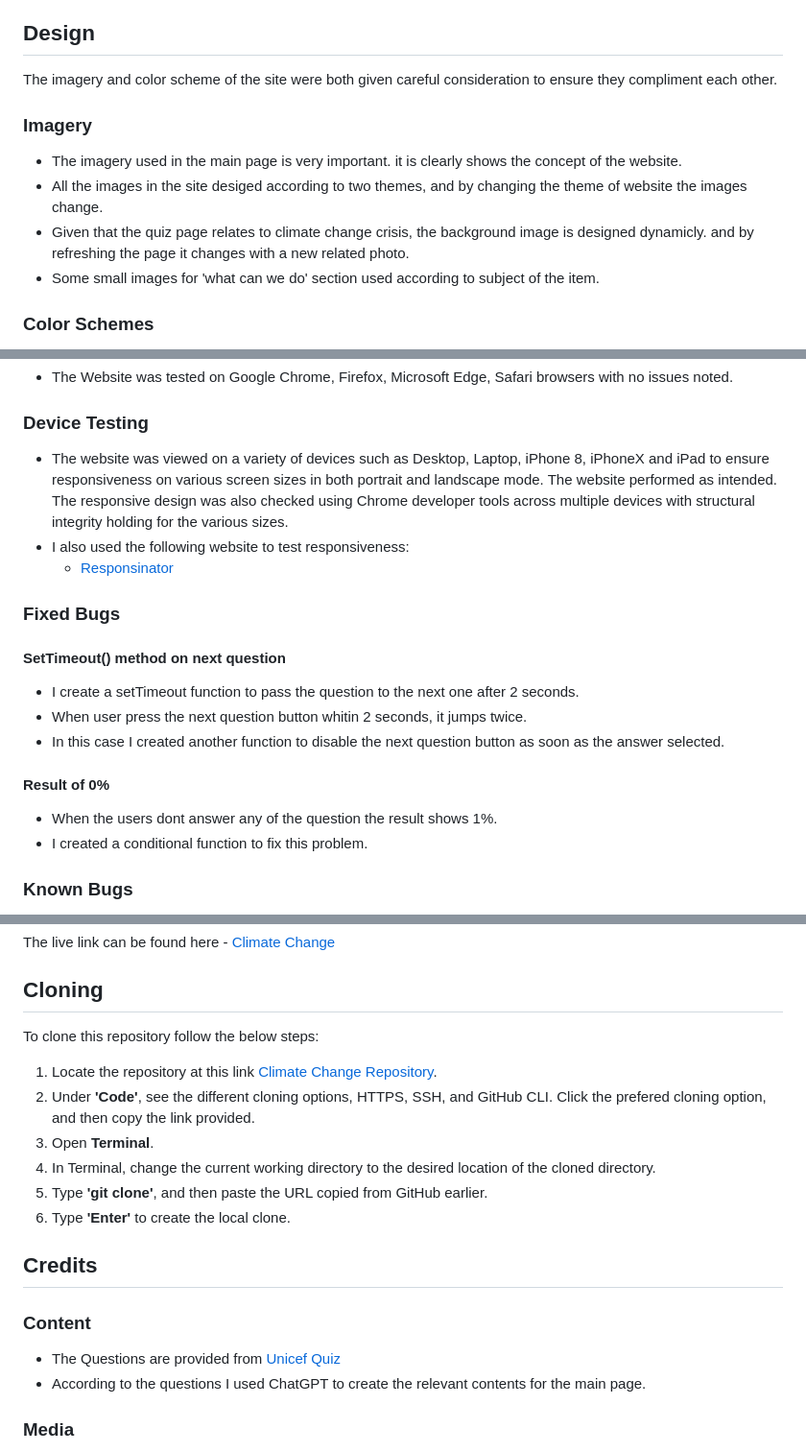
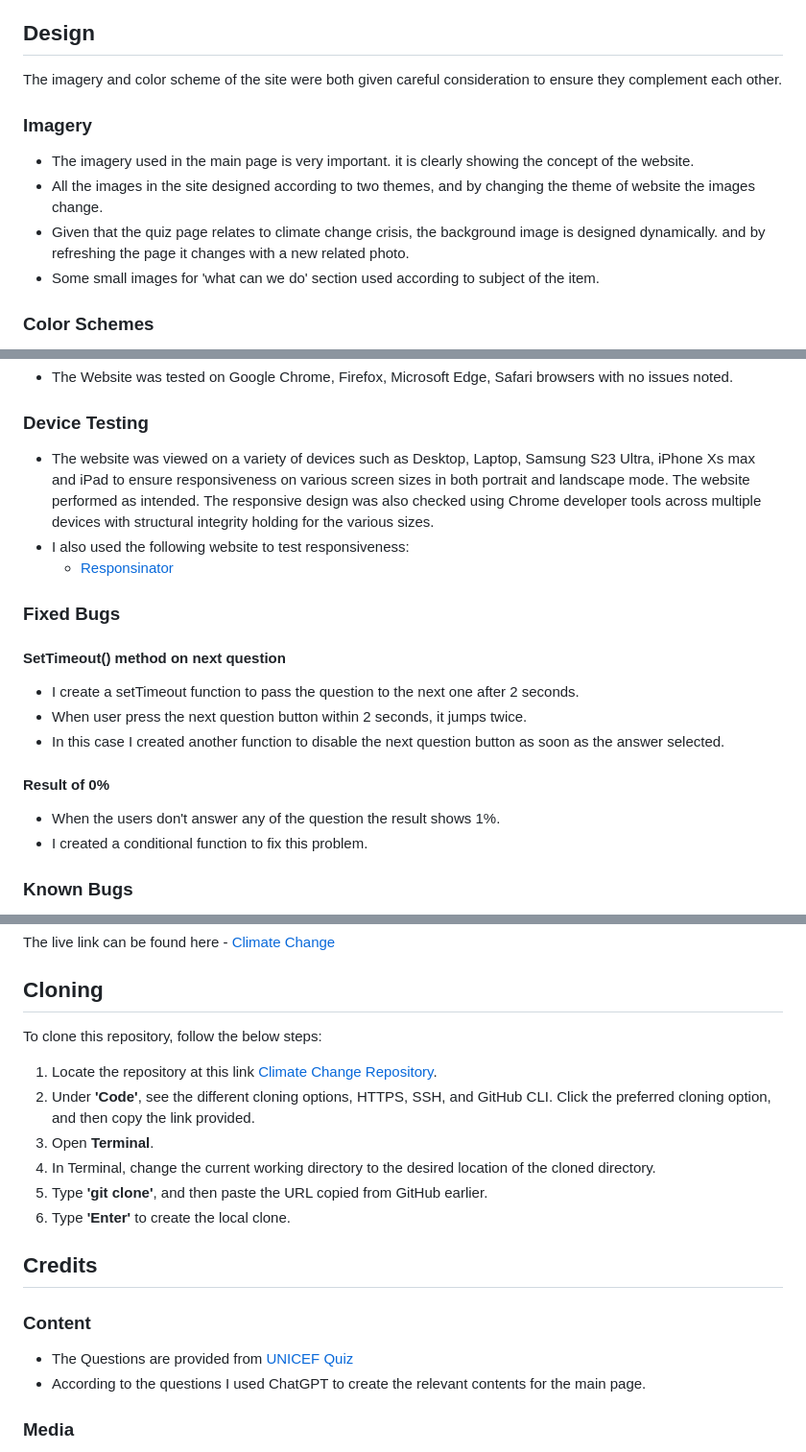
Before and after one commit to BENNI-GITHUB/project-02-climate-change, a Markdown page: README.md, 3 parts joined by grey strips. Shown at 96% size. GitHub-like rendering.

Commit message:
final edition of readme file

```diff
--- a/README.md
+++ b/README.md
@@ -73,12 +73,12 @@ Table of Contents
   - As a returning user I want to be able to support the website and team working for this hazard by donation.
 
 ## Design
-The imagery and color scheme of the site were both given careful consideration to ensure they compliment each other.
+The imagery and color scheme of the site were both given careful consideration to ensure they complement each other.
 
 ### Imagery
-- The imagery used in the main page is very important. it is clearly shows the concept of the website.
-- All the images in the site desiged according to two themes, and by changing the theme of website the images change.
-- Given that the quiz page relates to climate change crisis, the background image is designed dynamicly. and by refreshing the page it changes with a new related photo.
+- The imagery used in the main page is very important. it is clearly showing the concept of the website.
+- All the images in the site designed according to two themes, and by changing the theme of website the images change.
+- Given that the quiz page relates to climate change crisis, the background image is designed dynamically. and by refreshing the page it changes with a new related photo.
 - Some small images for 'what can we do' section used according to subject of the item.
 
 ### Color Schemes
@@ -226,7 +226,7 @@ The score of the quiz calculated according to percentage basis. and the user wil
 - The Website was tested on Google Chrome, Firefox, Microsoft Edge, Safari browsers with no issues noted.
 
 ### Device Testing
-- The website was viewed on a variety of devices such as Desktop, Laptop, iPhone 8, iPhoneX and iPad to ensure responsiveness on various screen sizes in both portrait and landscape mode. The website performed as intended. The responsive design was also checked using Chrome developer tools across multiple devices with structural integrity holding for the various sizes.
+- The website was viewed on a variety of devices such as Desktop, Laptop, Samsung S23 Ultra, iPhone Xs max and iPad to ensure responsiveness on various screen sizes in both portrait and landscape mode. The website performed as intended. The responsive design was also checked using Chrome developer tools across multiple devices with structural integrity holding for the various sizes.
 - I also used the following website to test responsiveness:
     - [Responsinator](http://www.responsinator.com/?url=https%3A%2F%2Fbenni-github.github.io%2Fproject-02-climate-change%2F)
 
@@ -234,11 +234,11 @@ The score of the quiz calculated according to percentage basis. and the user wil
 
 #### SetTimeout() method on next question
 - I create a setTimeout function to pass the question to the next one after 2 seconds.
-- When user press the next question button whitin 2 seconds, it jumps twice.
+- When user press the next question button within 2 seconds, it jumps twice.
 - In this case I created another function to disable the next question button as soon as the answer selected.
 
 #### Result of 0%
-- When the users dont answer any of the question the result shows 1%.
+- When the users don't answer any of the question the result shows 1%.
 - I created a conditional function to fix this problem.
 
 ### Known Bugs
@@ -283,10 +283,10 @@ The live link can be found here - [Climate Change](https://benni-github.github.i
 
 ## Cloning
 
-To clone this repository follow the below steps:
+To clone this repository, follow the below steps:
 
 1. Locate the repository at this link [Climate Change Repository](https://github.com/BENNI-GITHUB/project-02-climate-change).
-2. Under **'Code'**, see the different cloning options, HTTPS, SSH, and GitHub CLI. Click the prefered cloning option, and then copy the link provided.
+2. Under **'Code'**, see the different cloning options, HTTPS, SSH, and GitHub CLI. Click the preferred cloning option, and then copy the link provided.
 3. Open **Terminal**.
 4. In Terminal, change the current working directory to the desired location of the cloned directory.
 5. Type **'git clone'**, and then paste the URL copied from GitHub earlier.
@@ -295,7 +295,7 @@ To clone this repository follow the below steps:
 ## Credits
 
 ### Content
-- The Questions are provided from [Unicef Quiz](readme/Climate-Change-Quiz-with-answers.pdf)
+- The Questions are provided from [UNICEF Quiz](readme/Climate-Change-Quiz-with-answers.pdf)
 - According to the questions I used ChatGPT to create the relevant contents for the main page.
 
 ### Media
```
Also changed, not shown: other parts of README.md (+11 -11 lines).
